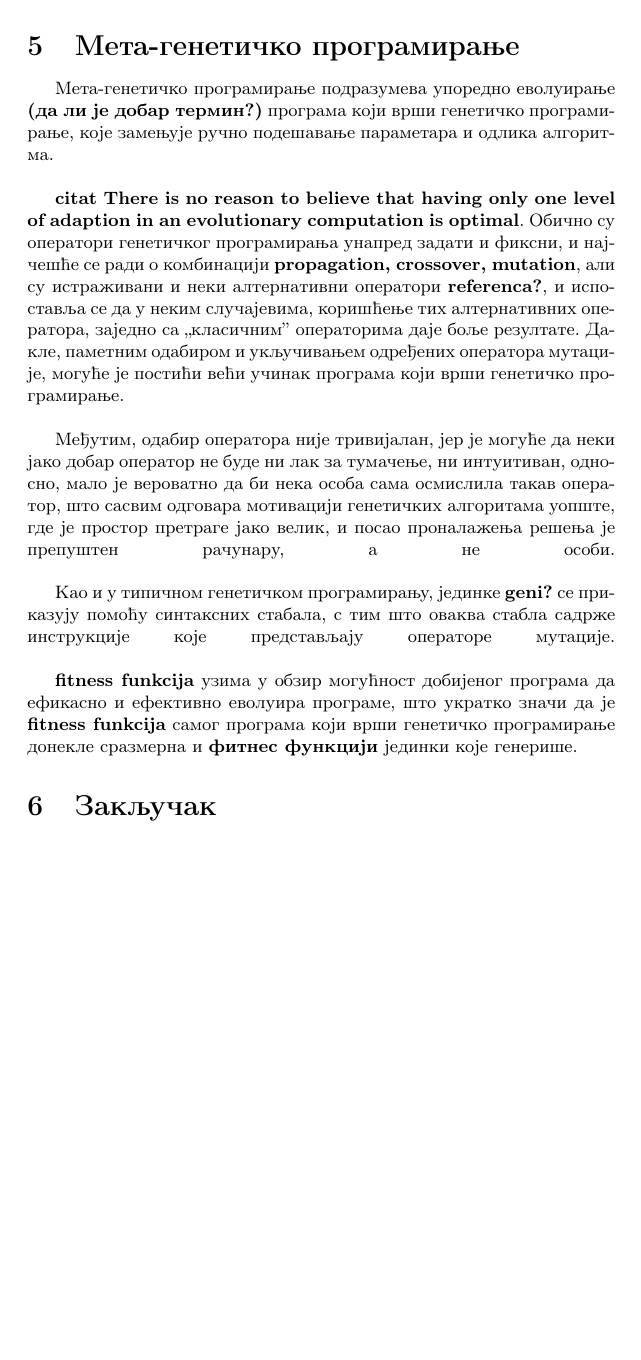
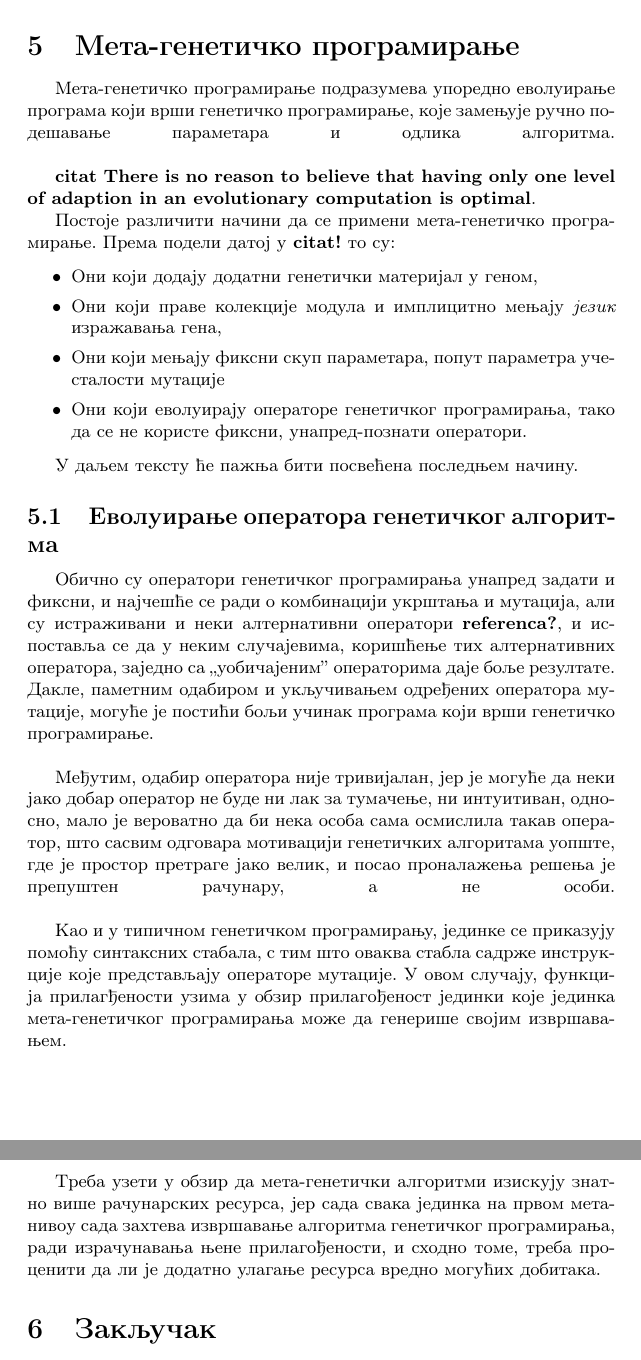
Before and after one commit to popovic-olivera/MATF-MSNR20, a LaTeX document (1_GenetickoProgramiranje_Stojanovic_Ivanovic_Stefanovic_Popovic.tex): part of page 12 of 13 before the commit and two parts of pages 12 and 13 of 14 after it, the two joined at a grey line, cut so that both start at the same text, the shorter picture padded with empty space. Compiled offline with pdfLaTeX.

Commit message:
Prošireno meta-genetičko programiranje

```diff
--- a/1_GenetickoProgramiranje_Stojanovic_Ivanovic_Stefanovic_Popovic.tex
+++ b/1_GenetickoProgramiranje_Stojanovic_Ivanovic_Stefanovic_Popovic.tex
@@ -262,19 +262,35 @@ Kada budete predavali seminarski rad, imenujete datoteke tako da sadrže redni b
 
 \section{Мета-генетичко програмирање}
 
-Мета-генетичко програмирање подразумева упоредно еволуирање \textbf{(да ли је добар термин?)} програма који врши генетичко програмирање, које замењује ручно подешавање параметара и одлика алгоритма.
+Мета-генетичко програмирање подразумева упоредно еволуирање програма који врши генетичко програмирање, које замењује ручно подешавање параметара и одлика алгоритма.
 \linebreak
 
-\textbf{citat There is no reason to believe that having only one level of adaption in an evolutionary computation is optimal}. Обично су оператори генетичког програмирања унапред задати и фиксни, и најчешће се ради о комбинацији \textbf{propagation, crossover, mutation}, али су истраживани и неки алтернативни оператори \textbf{referenca?}, и испоставља се да у неким случајевима, коришћење тих алтернативних оператора, заједно са ,,класичним'' операторима даје боље резултате. Дакле, паметним одабиром и укључивањем одређених оператора мутације, могуће је постићи већи учинак програма који врши генетичко програмирање.
+\textbf{citat There is no reason to believe that having only one level of adaption in an evolutionary computation is optimal}.
+
+Постоје различити начини да се примени мета-генетичко програмирање. Према подели датој у \textbf{citat!} то су:
+
+\begin{itemize}
+	\item Они који додају додатни генетички материјал у геном,
+	\item Они који праве колекције модула и имплицитно мењају \emph{језик} изражавања гена,
+	\item Они који мењају фиксни скуп параметара, попут параметра учесталости мутације
+	\item Они који еволуирају операторе генетичког програмирања, тако да се не користе фиксни, унапред-познати оператори.
+\end{itemize}
+
+У даљем тексту ће пажња бити посвећена последњем начину.
+
+\subsection{Еволуирање оператора генетичког алгоритма}
+
+Обично су оператори генетичког програмирања унапред задати и фиксни, и најчешће се ради о комбинацији укрштања и мутација, али су истраживани и неки алтернативни оператори \textbf{referenca?}, и испоставља се да у неким случајевима, коришћење тих алтернативних оператора, заједно са ,,уобичајеним'' операторима даје боље резултате. Дакле, паметним одабиром и укључивањем одређених оператора мутације, могуће је постићи бољи учинак програма који врши генетичко програмирање.
 \linebreak
 
 Међутим, одабир оператора није тривијалан, јер је могуће да неки јако добар оператор не буде ни лак за тумачење, ни интуитиван, односно, мало је вероватно да би нека особа сама осмислила такав оператор, што сасвим одговара мотивацији генетичких алгоритама уопште, где је простор претраге јако велик, и посао проналажења решења је препуштен рачунару, а не особи.
 \linebreak
 
-Као и у типичном генетичком програмирању, јединке \textbf{geni?} се приказују помоћу синтаксних стабала, с тим што оваква стабла садрже инструкције које представљају операторе мутације.
+Као и у типичном генетичком програмирању, јединке се приказују помоћу синтаксних стабала, с тим што оваква стабла садрже инструкције које представљају операторе мутације. У овом случају, функција прилагђености узима у обзир прилагођеност јединки које јединка мета-генетичког програмирања може да генерише својим извршавањем.
 \linebreak
 
-\textbf{fitness funkcija} узима у обзир могућност добијеног програма да ефикасно и ефективно еволуира програме, што укратко значи да је \textbf{fitness funkcija} самог програма који врши генетичко програмирање донекле сразмерна и \textbf{фитнес функцији} јединки које генерише.
+Треба узети у обзир да мета-генетички алгоритми изискују знатно више рачунарских ресурса, јер сада свака јединка на првом мета-нивоу сада захтева извршавање алгоритма генетичког програмирања, ради израчунавања њене прилагођености, и сходно томе, треба проценити да ли је додатно улагање ресурса вредно могућих добитака.
+
 
 
 % UPUTSTVA
```
